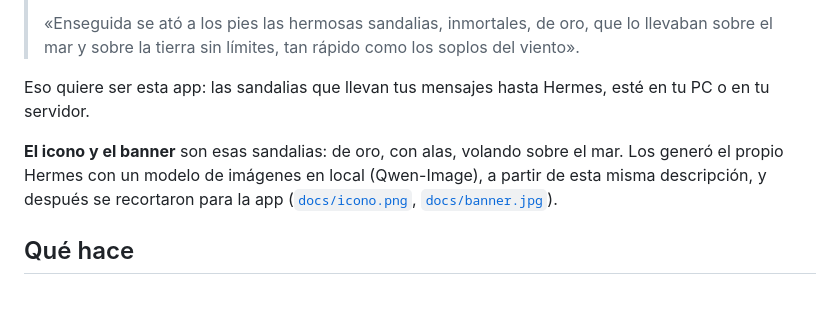
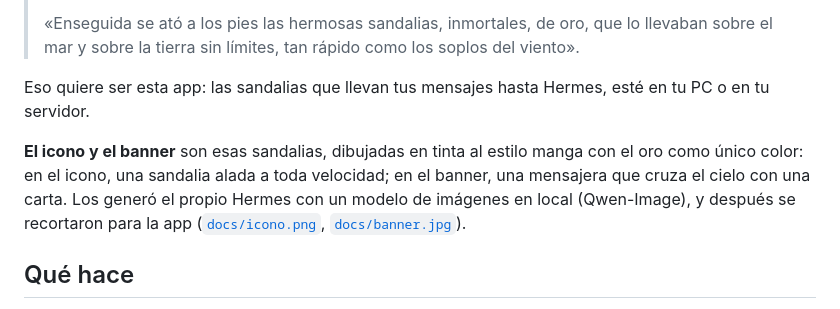
Before and after one commit to ElKiro1311/pedila, a Markdown page: README.md, the part around one of its changes. Drawn GitHub-style.

```diff
--- a/README.md
+++ b/README.md
@@ -19,7 +19,7 @@
 
 Eso quiere ser esta app: las sandalias que llevan tus mensajes hasta Hermes, esté en tu PC o en tu servidor.
 
-**El icono y el banner** son esas sandalias: de oro, con alas, volando sobre el mar. Los generó el propio Hermes con un modelo de imágenes en local (Qwen-Image), a partir de esta misma descripción, y después se recortaron para la app ([`docs/icono.png`](docs/icono.png), [`docs/banner.jpg`](docs/banner.jpg)).
+**El icono y el banner** son esas sandalias, dibujadas en tinta al estilo manga con el oro como único color: en el icono, una sandalia alada a toda velocidad; en el banner, una mensajera que cruza el cielo con una carta. Los generó el propio Hermes con un modelo de imágenes en local (Qwen-Image), y después se recortaron para la app ([`docs/icono.png`](docs/icono.png), [`docs/banner.jpg`](docs/banner.jpg)).
 
 ## Qué hace
 
```
Also changed, not shown: other parts of README.md (+2 -2 lines), docs/banner.jpg, docs/icono.png, 2 other files.
